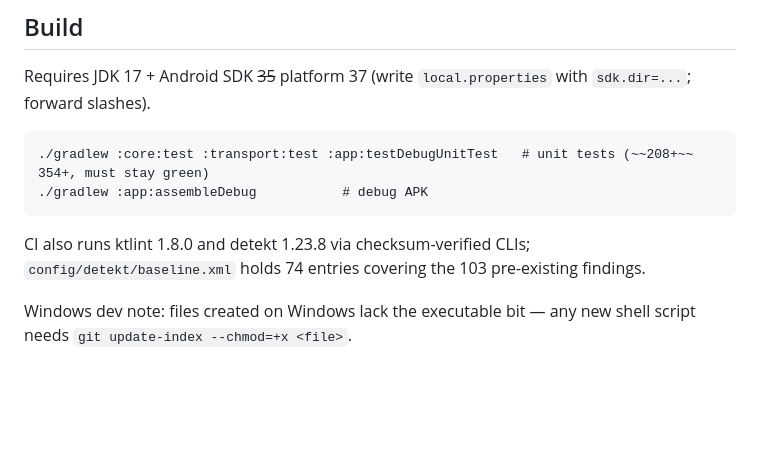
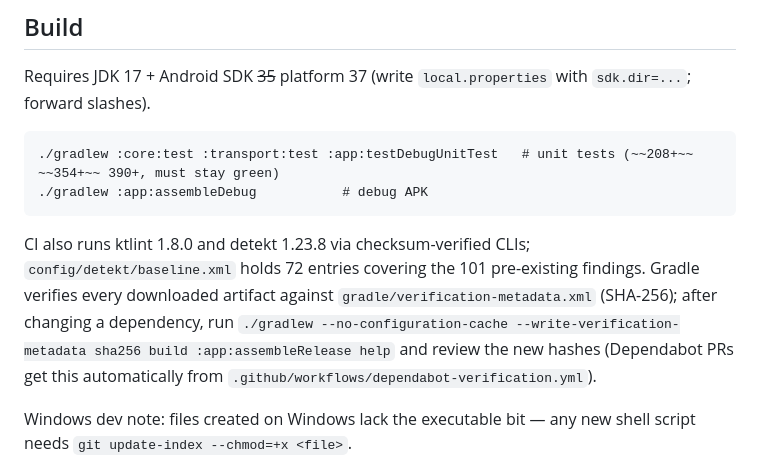
Before and after one commit to mtnmanak/rocket_locator, a Markdown page: CLAUDE.md, the part around the change. GitHub-like rendering; blank space fills up the shorter version.

Commit message:
Docs: 390 unit tests; dependency-verification workflow notes
Co-Authored-By: Claude Opus 5.5 <noreply@anthropic.com>

````diff
--- a/CLAUDE.md
+++ b/CLAUDE.md
@@ -66,10 +66,13 @@ Eggfinder RX/LCD and Missile Works T3/RTx: NMEA over HC-06 Bluetooth Classic SPP
 Requires JDK 17 + Android SDK ~~35~~ platform 37 (write `local.properties` with `sdk.dir=...`; forward slashes).
 
 ```
-./gradlew :core:test :transport:test :app:testDebugUnitTest   # unit tests (~~208+~~ 354+, must stay green)
+./gradlew :core:test :transport:test :app:testDebugUnitTest   # unit tests (~~208+~~ ~~354+~~ 390+, must stay green)
 ./gradlew :app:assembleDebug           # debug APK
 ```
-CI also runs ktlint 1.8.0 and detekt 1.23.8 via checksum-verified CLIs; `config/detekt/baseline.xml` holds 74 entries covering the 103 pre-existing findings.
+CI also runs ktlint 1.8.0 and detekt 1.23.8 via checksum-verified CLIs; `config/detekt/baseline.xml` holds 72 entries covering the 101 pre-existing findings.
+Gradle verifies every downloaded artifact against `gradle/verification-metadata.xml` (SHA-256); after changing a dependency, run
+`./gradlew --no-configuration-cache --write-verification-metadata sha256 build :app:assembleRelease help` and review the new hashes
+(Dependabot PRs get this automatically from `.github/workflows/dependabot-verification.yml`).
 
 Windows dev note: files created on Windows lack the executable bit — any new shell script needs `git update-index --chmod=+x <file>`.
 
````
Also changed, not shown: AGENTS.md (+2 -1 lines), CHANGELOG.md (+1 -0 lines).
